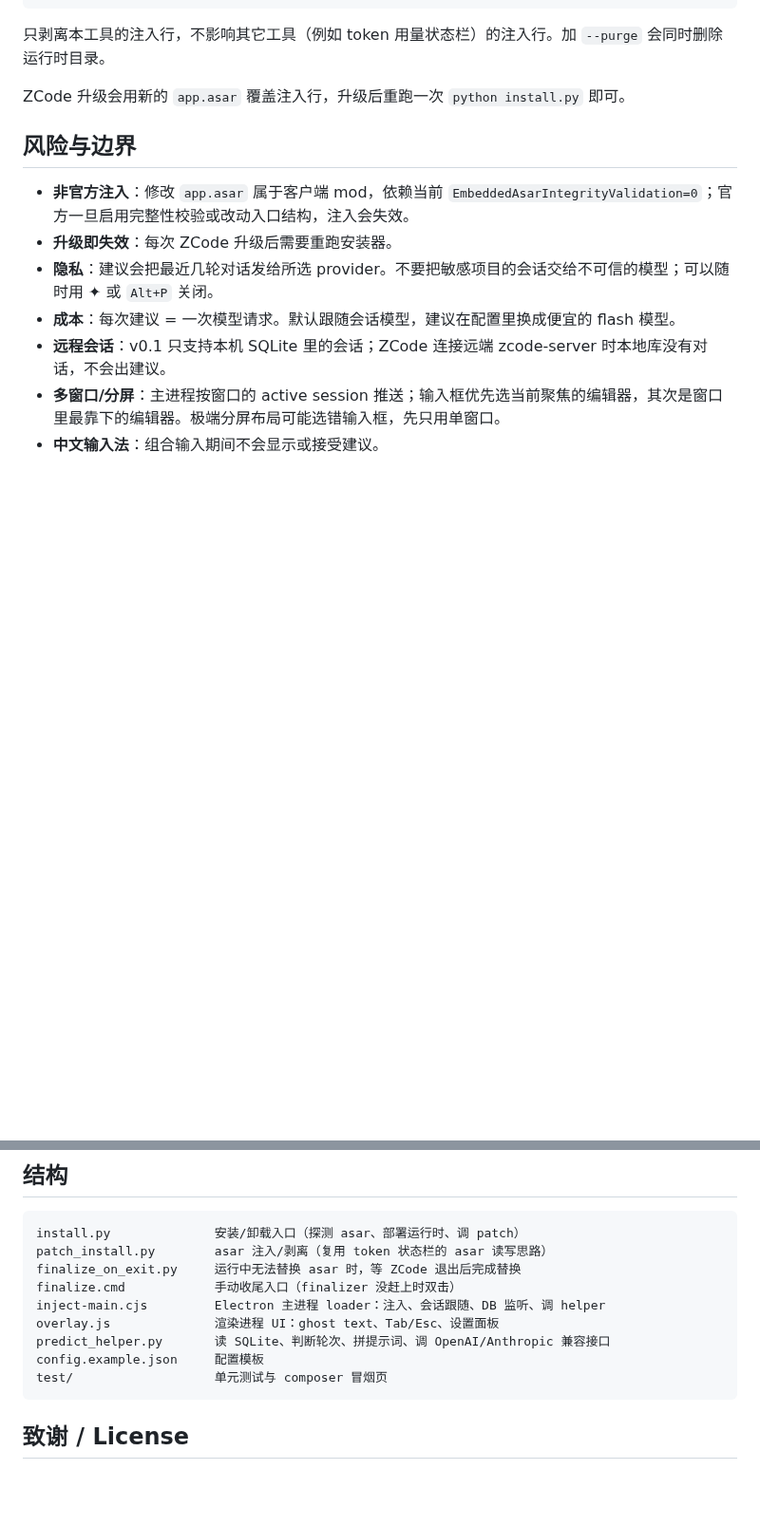
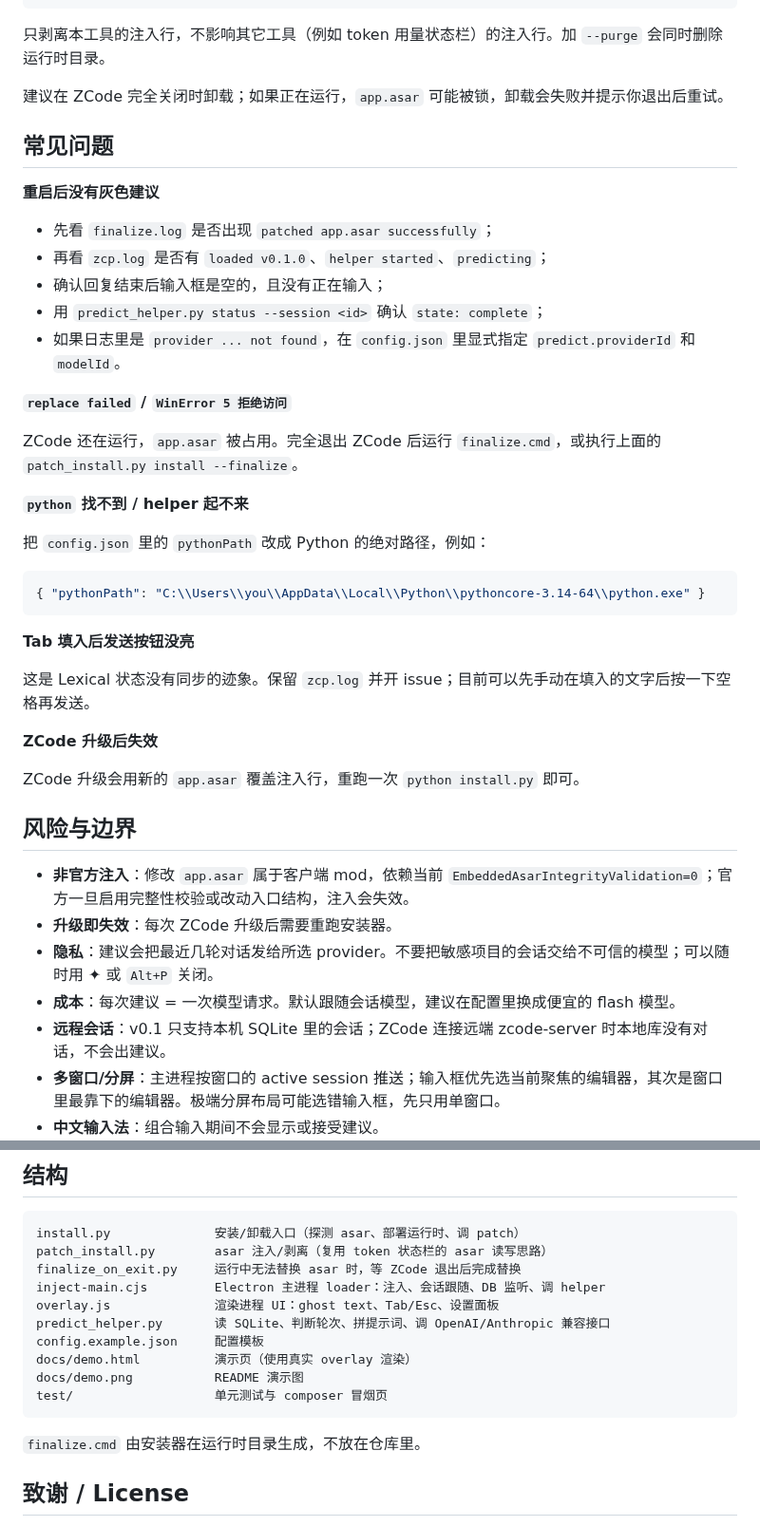
Before and after one commit to jiangxinzhe/zcode-composer-predictions, a Markdown page: README.md, 2 parts joined by grey strips. Shown at 95% size. Drawn GitHub-style; blank space fills up the shorter version.

````diff
--- a/README.md
+++ b/README.md
@@ -98,7 +120,37 @@ python install.py --remove
 
 只剥离本工具的注入行，不影响其它工具（例如 token 用量状态栏）的注入行。加 `--purge` 会同时删除运行时目录。
 
-ZCode 升级会用新的 `app.asar` 覆盖注入行，升级后重跑一次 `python install.py` 即可。
+建议在 ZCode 完全关闭时卸载；如果正在运行，`app.asar` 可能被锁，卸载会失败并提示你退出后重试。
+
+## 常见问题
+
+**重启后没有灰色建议**
+
+- 先看 `finalize.log` 是否出现 `patched app.asar successfully`；
+- 再看 `zcp.log` 是否有 `loaded v0.1.0`、`helper started`、`predicting`；
+- 确认回复结束后输入框是空的，且没有正在输入；
+- 用 `predict_helper.py status --session <id>` 确认 `state: complete`；
+- 如果日志里是 `provider ... not found`，在 `config.json` 里显式指定 `predict.providerId` 和 `modelId`。
+
+**`replace failed` / `WinError 5 拒绝访问`**
+
+ZCode 还在运行，`app.asar` 被占用。完全退出 ZCode 后运行 `finalize.cmd`，或执行上面的 `patch_install.py install --finalize`。
+
+**`python` 找不到 / helper 起不来**
+
+把 `config.json` 里的 `pythonPath` 改成 Python 的绝对路径，例如：
+
+```json
+{ "pythonPath": "C:\\Users\\you\\AppData\\Local\\Python\\pythoncore-3.14-64\\python.exe" }
+```
+
+**Tab 填入后发送按钮没亮**
+
+这是 Lexical 状态没有同步的迹象。保留 `zcp.log` 并开 issue；目前可以先手动在填入的文字后按一下空格再发送。
+
+**ZCode 升级后失效**
+
+ZCode 升级会用新的 `app.asar` 覆盖注入行，重跑一次 `python install.py` 即可。
 
 ## 风险与边界
 
@@ -116,13 +168,16 @@ ZCode 升级会用新的 `app.asar` 覆盖注入行，升级后重跑一次 `pyt
 install.py              安装/卸载入口（探测 asar、部署运行时、调 patch）
 patch_install.py        asar 注入/剥离（复用 token 状态栏的 asar 读写思路）
 finalize_on_exit.py     运行中无法替换 asar 时，等 ZCode 退出后完成替换
-finalize.cmd            手动收尾入口（finalizer 没赶上时双击）
 inject-main.cjs         Electron 主进程 loader：注入、会话跟随、DB 监听、调 helper
 overlay.js              渲染进程 UI：ghost text、Tab/Esc、设置面板
 predict_helper.py       读 SQLite、判断轮次、拼提示词、调 OpenAI/Anthropic 兼容接口
 config.example.json     配置模板
+docs/demo.html          演示页（使用真实 overlay 渲染）
+docs/demo.png           README 演示图
 test/                   单元测试与 composer 冒烟页
 ```
+
+`finalize.cmd` 由安装器在运行时目录生成，不放在仓库里。
 
 ## 致谢 / License
 
````
Also changed, not shown: other parts of README.md (+48 -26 lines), docs/demo.png (added), 1 other file.
